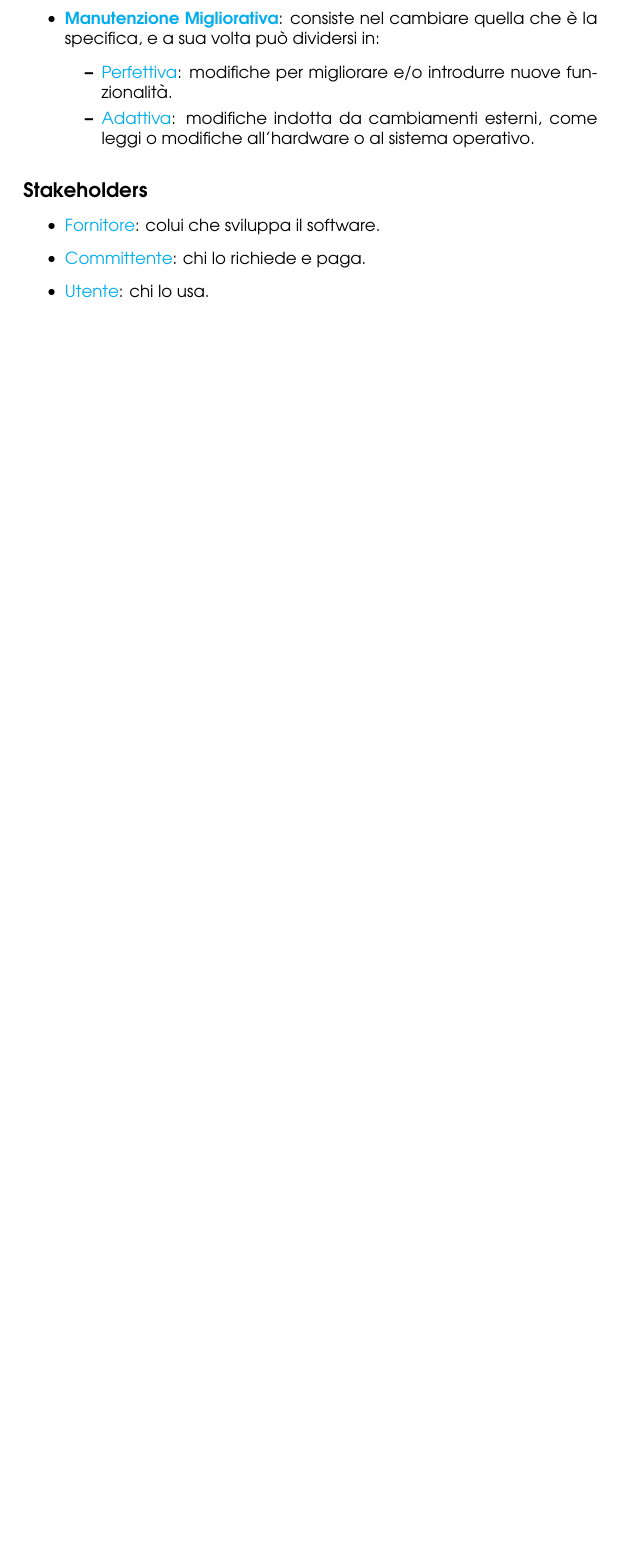
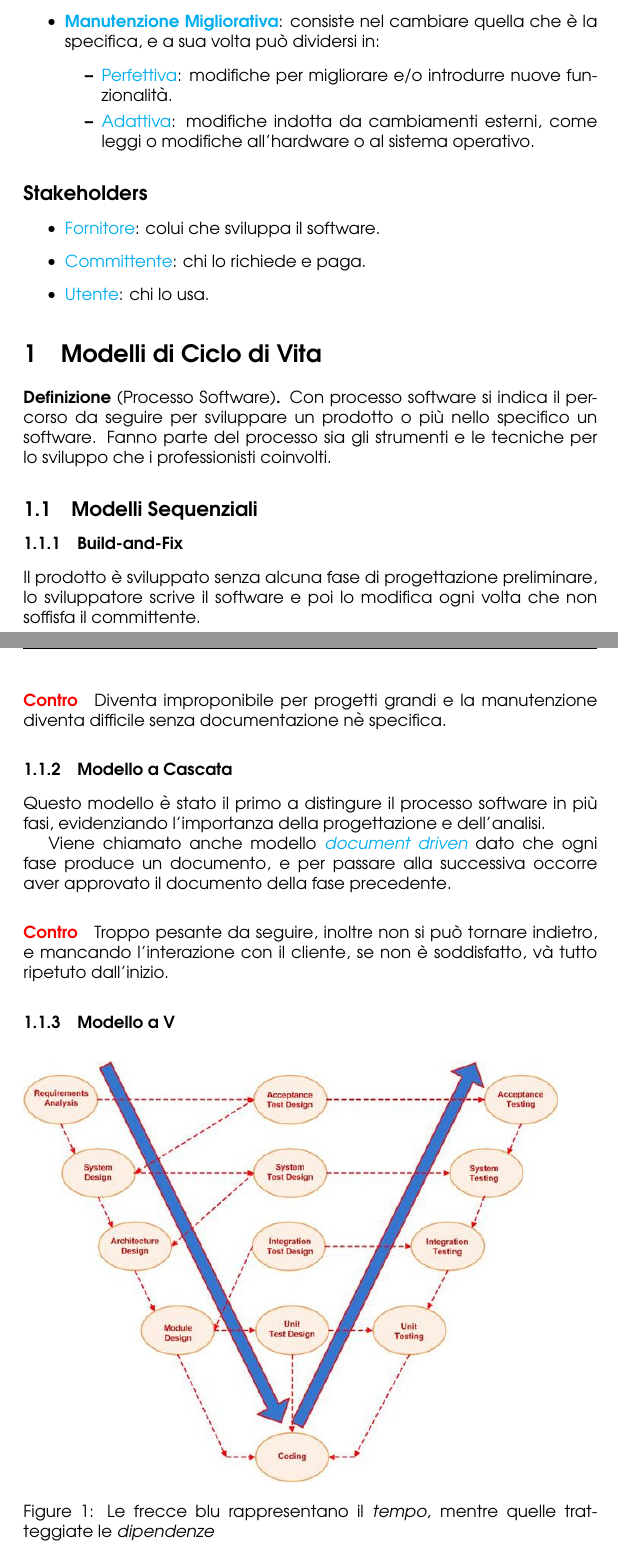
Before and after one commit to angelopassa/Ingegneria-del-Software, a LaTeX document (main.tex, which reads lezione2.tex): part of page 4 of 4 before the commit and two parts of pages 4 and 5 of 6 after it, the two joined at a grey line, cut so that both start at the same text, the shorter picture padded with empty space. Compiled offline with pdfLaTeX.

Commit message:
Prima parte lezione 2

```diff
--- /dev/null
+++ b/lezione2.tex
@@ -0,0 +1,34 @@
+\section{Modelli di Ciclo di Vita}
+
+\begin{definition}[Processo Software]
+    Con processo software si indica il percorso da seguire per sviluppare un prodotto o più nello specifico un software.
+    Fanno parte del processo sia gli strumenti e le tecniche per lo sviluppo che i professionisti coinvolti.
+\end{definition}
+
+\subsection{Modelli Sequenziali}
+
+\subsubsection{Build-and-Fix}
+
+Il prodotto è sviluppato senza alcuna fase di progettazione preliminare, lo sviluppatore scrive il software
+e poi lo modifica ogni volta che non soffisfa il committente.
+
+\paragraph{\textcolor{red}{Contro}}
+
+Diventa improponibile per progetti grandi e la manutenzione diventa difficile senza documentazione nè specifica.
+
+\subsubsection{Modello a Cascata}
+
+Questo modello è stato il primo a distingure il processo software in più fasi, evidenziando l'importanza della progettazione e dell'analisi.
+
+Viene chiamato anche modello \emph{\textcolor{cyan}{document driven}} dato che ogni fase produce un documento, e per passare alla successiva
+occorre aver approvato il documento della fase precedente.
+
+\paragraph{\textcolor{red}{Contro}} Troppo pesante da seguire, inoltre non si può tornare indietro, e mancando
+l'interazione con il cliente, se non è soddisfatto, và tutto ripetuto dall'inizio.
+
+\subsubsection{Modello a V}
+
+\begin{center}
+    \begin{figure}[h]
+            \includegraphics[scale=0.5]{img/V-model.JPG}
+        \caption{Le frecce blu rappresentano il \emph{tempo}, mentre quelle tratteggiate le \emph{dipendenze}}
--- a/main.tex
+++ b/main.tex
@@ -1,12 +1,16 @@
 \documentclass{article}
+\usepackage{amsthm}
 \usepackage[dvipsnames]{xcolor}
 \usepackage{avant}
 \usepackage{fancyhdr}
 \usepackage{tikz}
+\usetikzlibrary{shapes, positioning}
 \usepackage{hyperref}
 \usepackage[bottom]{footmisc}
 
 \renewcommand{\familydefault}{\sfdefault}   % cambio font
+\theoremstyle{definition}
+\newtheorem*{definition}{Definizione}
 
 \pagestyle{fancy}
 \fancyfoot[L]{Ingegneria del Software}
```
Also changed, not shown: img/V-model.JPG (added), main.pdf, lezione2.tex (31 more changed lines), main.tex (1 more changed lines), 7 other files.
